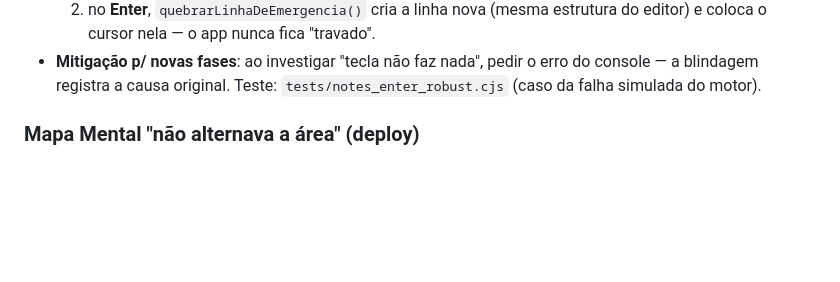
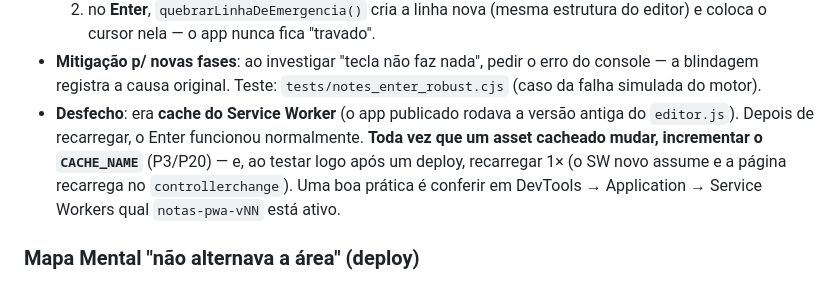
Before and after one commit to josenilsonrv/notas-pwa, a Markdown page: docs/PROBLEMAS-E-MITIGACOES.md, the part around the change. Drawn GitHub-style; blank space fills up the shorter version.

Commit message:
Documenta que o Enter 'travado' era cache do Service Worker (P34)

```diff
--- a/docs/PROBLEMAS-E-MITIGACOES.md
+++ b/docs/PROBLEMAS-E-MITIGACOES.md
@@ -380,6 +380,12 @@ N/A 1 / TOTAL 44` → **SEM REGRESSÕES** (0 falhas novas). `parity_visual` e `s
 - **Mitigação p/ novas fases**: ao investigar "tecla não faz nada", pedir o erro do
   console — a blindagem registra a causa original. Teste:
   `tests/notes_enter_robust.cjs` (caso da falha simulada do motor).
+- **Desfecho**: era **cache do Service Worker** (o app publicado rodava a versão
+  antiga do `editor.js`). Depois de recarregar, o Enter funcionou normalmente.
+  **Toda vez que um asset cacheado mudar, incrementar o `CACHE_NAME`** (P3/P20) —
+  e, ao testar logo após um deploy, recarregar 1× (o SW novo assume e a página
+  recarrega no `controllerchange`). Uma boa prática é conferir em
+  DevTools → Application → Service Workers qual `notas-pwa-vNN` está ativo.
 
 ### Mapa Mental "não alternava a área" (deploy)
 - **Sintoma**: no site publicado, clicar em "Mapa Mental" continuava em Notas.
```
